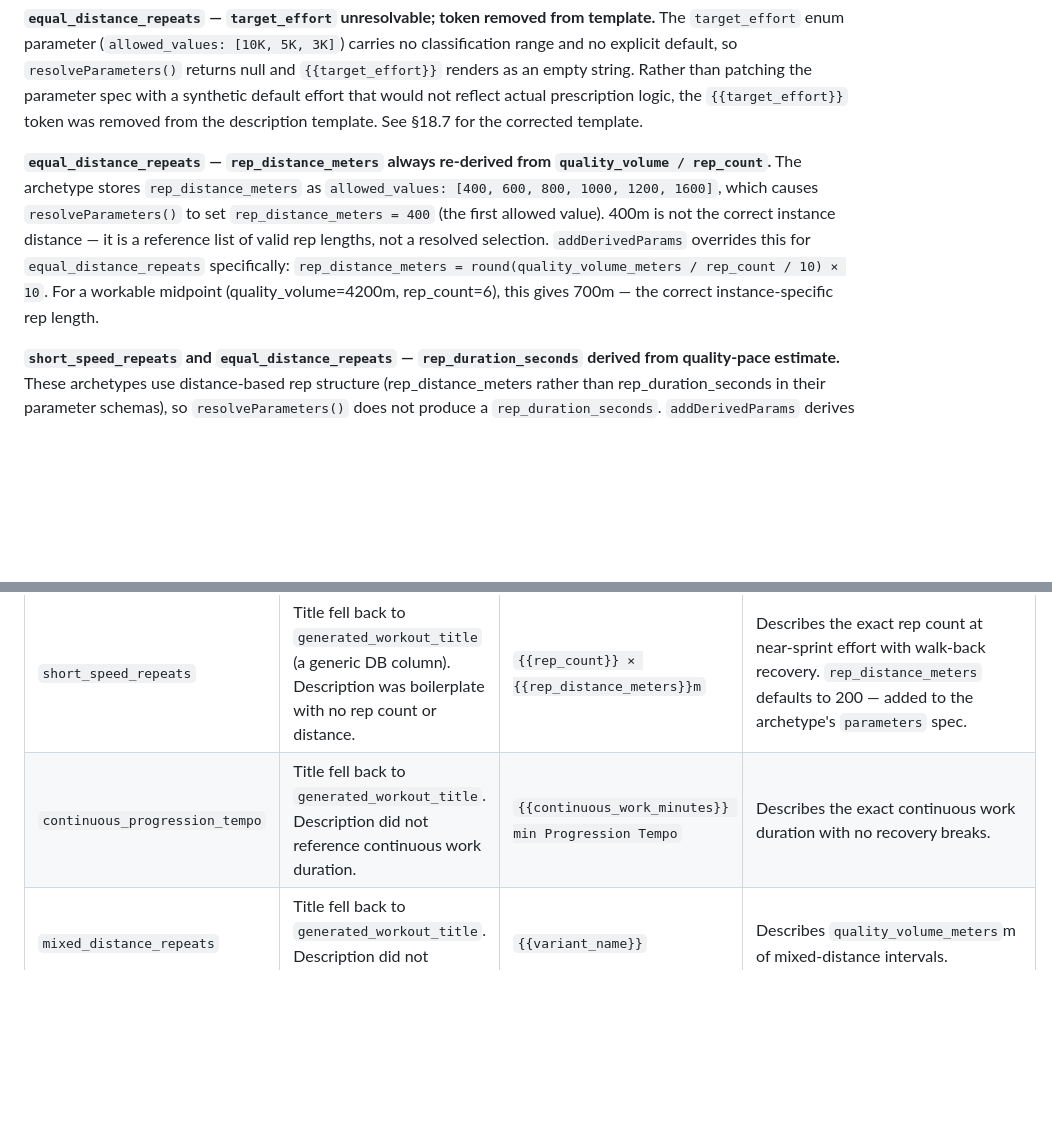
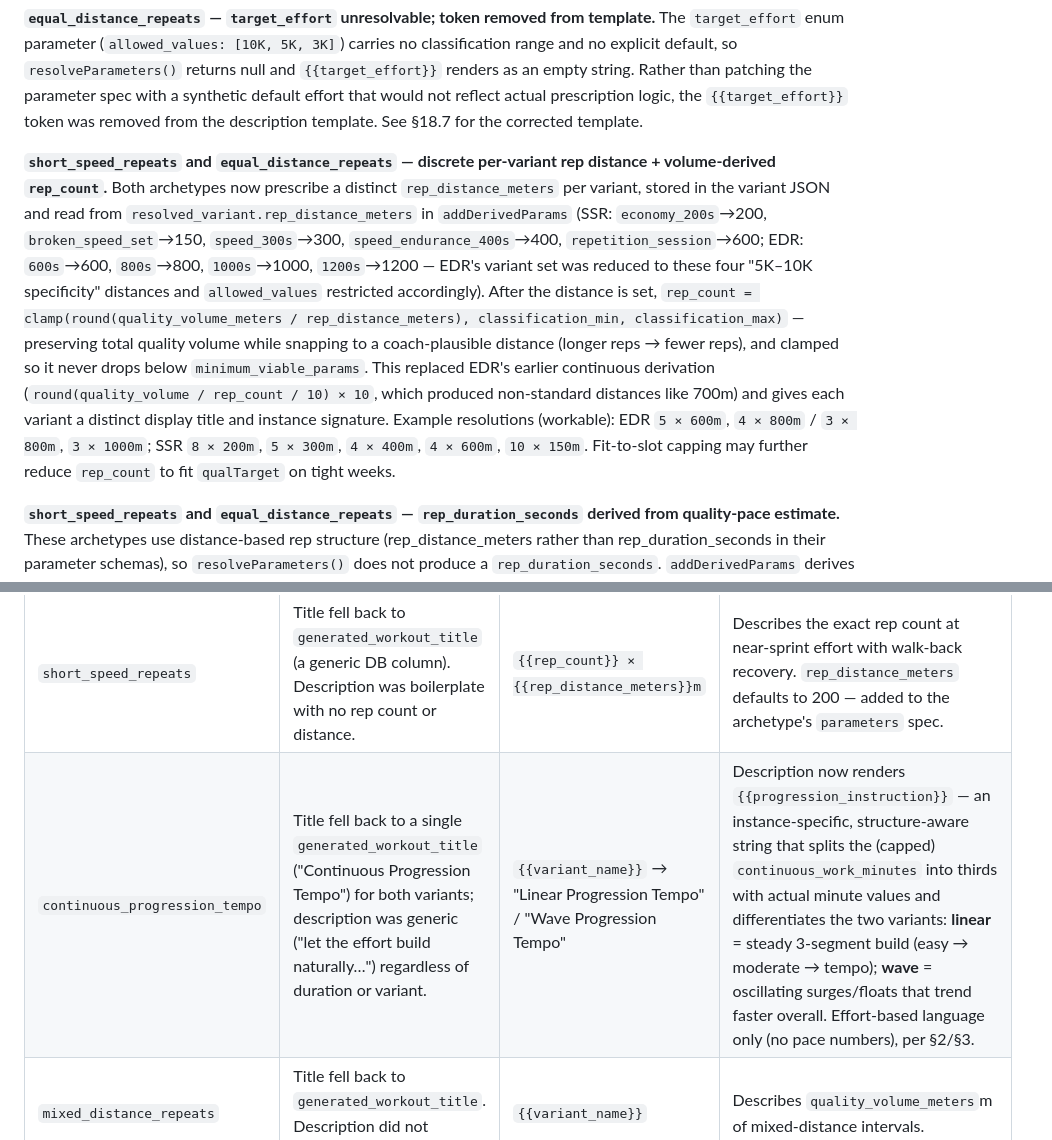
Before and after one commit to willmusto/simplyrunfaster, a Markdown page: _specs/running-coaching-platform-engine-spec.md, 2 parts joined by grey strips. GitHub-like rendering; blank space fills up the shorter version.

Commit message:
docs(specs): document EDR discrete distances + CPT structure-aware instructions/titles
Updates §18.7: replaces the outdated EDR continuous-rep-distance derivation note with
the discrete per-variant distance + volume-derived rep_count behavior (shared with SSR);
updates the CPT per-archetype row for variant titles and instance-specific progression
instructions. Updates plan reference to plan_id=47.

Co-Authored-By: Claude Sonnet 4.6 <noreply@anthropic.com>

```diff
--- a/_specs/running-coaching-platform-engine-spec.md
+++ b/_specs/running-coaching-platform-engine-spec.md
@@ -748,7 +748,7 @@ The derivation is variant-aware because ascending, descending, and symmetric lad
 
 **`equal_distance_repeats` — `target_effort` unresolvable; token removed from template.** The `target_effort` enum parameter (`allowed_values: [10K, 5K, 3K]`) carries no classification range and no explicit default, so `resolveParameters()` returns null and `{{target_effort}}` renders as an empty string. Rather than patching the parameter spec with a synthetic default effort that would not reflect actual prescription logic, the `{{target_effort}}` token was removed from the description template. See §18.7 for the corrected template.
 
-**`equal_distance_repeats` — `rep_distance_meters` always re-derived from `quality_volume / rep_count`.** The archetype stores `rep_distance_meters` as `allowed_values: [400, 600, 800, 1000, 1200, 1600]`, which causes `resolveParameters()` to set `rep_distance_meters = 400` (the first allowed value). 400m is not the correct instance distance — it is a reference list of valid rep lengths, not a resolved selection. `addDerivedParams` overrides this for `equal_distance_repeats` specifically: `rep_distance_meters = round(quality_volume_meters / rep_count / 10) × 10`. For a workable midpoint (quality_volume=4200m, rep_count=6), this gives 700m — the correct instance-specific rep length.
+**`short_speed_repeats` and `equal_distance_repeats` — discrete per-variant rep distance + volume-derived `rep_count`.** Both archetypes now prescribe a distinct `rep_distance_meters` per variant, stored in the variant JSON and read from `resolved_variant.rep_distance_meters` in `addDerivedParams` (SSR: `economy_200s`→200, `broken_speed_set`→150, `speed_300s`→300, `speed_endurance_400s`→400, `repetition_session`→600; EDR: `600s`→600, `800s`→800, `1000s`→1000, `1200s`→1200 — EDR's variant set was reduced to these four "5K–10K specificity" distances and `allowed_values` restricted accordingly). After the distance is set, `rep_count = clamp(round(quality_volume_meters / rep_distance_meters), classification_min, classification_max)` — preserving total quality volume while snapping to a coach-plausible distance (longer reps → fewer reps), and clamped so it never drops below `minimum_viable_params`. This replaced EDR's earlier continuous derivation (`round(quality_volume / rep_count / 10) × 10`, which produced non-standard distances like 700m) and gives each variant a distinct display title and instance signature. Example resolutions (workable): EDR `5 × 600m`, `4 × 800m` / `3 × 800m`, `3 × 1000m`; SSR `8 × 200m`, `5 × 300m`, `4 × 400m`, `4 × 600m`, `10 × 150m`. Fit-to-slot capping may further reduce `rep_count` to fit `qualTarget` on tight weeks.
 
 **`short_speed_repeats` and `equal_distance_repeats` — `rep_duration_seconds` derived from quality-pace estimate.** These archetypes use distance-based rep structure (rep_distance_meters rather than rep_duration_seconds in their parameter schemas), so `resolveParameters()` does not produce a `rep_duration_seconds`. `addDerivedParams` derives it: `rep_duration_seconds = max(20, round(rep_distance_meters / 1609.34 × avg_quality_pace × 60))`, where `avg_quality_pace` is the midpoint of the classification's 5K pace range (workable: [7.5, 10.5] min/mile → 9.0 min/mile; well_trained: [5.5, 7.5] → 6.5 min/mile). For `short_speed_repeats` 7×200m at workable: 200/1609.34 × 9.0 × 60 = 67 sec. This derivation runs before fit-to-slot capping so the cap uses an accurate per-rep cycle time. It also enables `computeMainSetMinutes()` (see §18.5 extension below) to return a non-null value for these archetypes, allowing `target_duration` to reflect the honest session footprint (WU + main + CD) rather than the slot allocation.
 
@@ -796,7 +796,7 @@ Twelve of the 17 system archetypes required display template corrections across
 | Archetype | What was wrong | Corrected title template | Corrected description behavior |
 |---|---|---|---|
 | `short_speed_repeats` | Title fell back to `generated_workout_title` (a generic DB column). Description was boilerplate with no rep count or distance. | `{{rep_count}} × {{rep_distance_meters}}m` | Describes the exact rep count at near-sprint effort with walk-back recovery. `rep_distance_meters` defaults to 200 — added to the archetype's `parameters` spec. |
-| `continuous_progression_tempo` | Title fell back to `generated_workout_title`. Description did not reference continuous work duration. | `{{continuous_work_minutes}} min Progression Tempo` | Describes the exact continuous work duration with no recovery breaks. |
+| `continuous_progression_tempo` | Title fell back to a single `generated_workout_title` ("Continuous Progression Tempo") for both variants; description was generic ("let the effort build naturally…") regardless of duration or variant. | `{{variant_name}}` → "Linear Progression Tempo" / "Wave Progression Tempo" | Description now renders `{{progression_instruction}}` — an instance-specific, structure-aware string that splits the (capped) `continuous_work_minutes` into thirds with actual minute values and differentiates the two variants: **linear** = steady 3-segment build (easy → moderate → tempo); **wave** = oscillating surges/floats that trend faster overall. Effort-based language only (no pace numbers), per §2/§3. |
 | `mixed_distance_repeats` | Title fell back to `generated_workout_title`. Description did not reference quality volume. | `{{variant_name}}` | Describes `quality_volume_meters`m of mixed-distance intervals. |
 | `plyometric_hill_circuits` | Title was unaffected. Description was boilerplate with no circuit count or sprint duration. | (unchanged) | Now incorporates `{{circuit_count}}` circuits of `{{hill_sprint_duration_seconds}}`-second uphill sprints followed by plyometric drills. |
 
```
Also changed, not shown: other parts of _specs/running-coaching-platform-engine-spec.md (+1 -1 lines).
